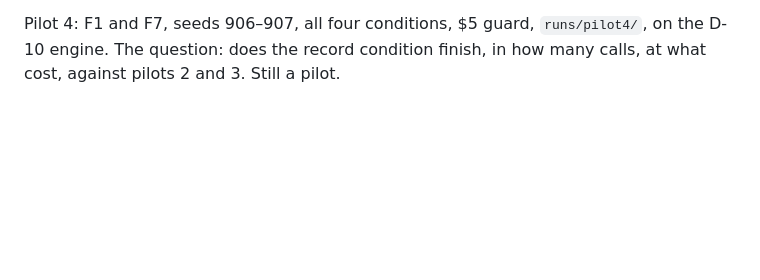
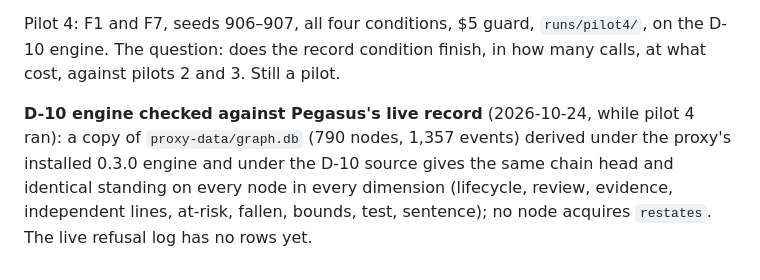
Before and after one commit to voodoomods/hypgraph, a Markdown page: studies/harmony/DEVIATIONS.md, the part around the change. Rendered like a GitHub page; blank space fills up the shorter version.

Commit message:
Harmony: D-10 engine verified against Pegasus's live record
Co-Authored-By: Claude Fable 5.1 <noreply@anthropic.com>

```diff
--- a/studies/harmony/DEVIATIONS.md
+++ b/studies/harmony/DEVIATIONS.md
@@ -225,3 +225,8 @@ the rest. Condition D keeps acceptance by the lead's judgement, which is the abl
 Pilot 4: F1 and F7, seeds 906–907, all four conditions, $5 guard, `runs/pilot4/`, on the D-10 engine. The
 question: does the record condition finish, in how many calls, at what cost, against pilots 2 and 3. Still a
 pilot.
+
+**D-10 engine checked against Pegasus's live record** (2026-10-24, while pilot 4 ran): a copy of `proxy-data/graph.db`
+(790 nodes, 1,357 events) derived under the proxy's installed 0.3.0 engine and under the D-10 source gives the same
+chain head and identical standing on every node in every dimension (lifecycle, review, evidence, independent lines,
+at-risk, fallen, bounds, test, sentence); no node acquires `restates`. The live refusal log has no rows yet.
```
